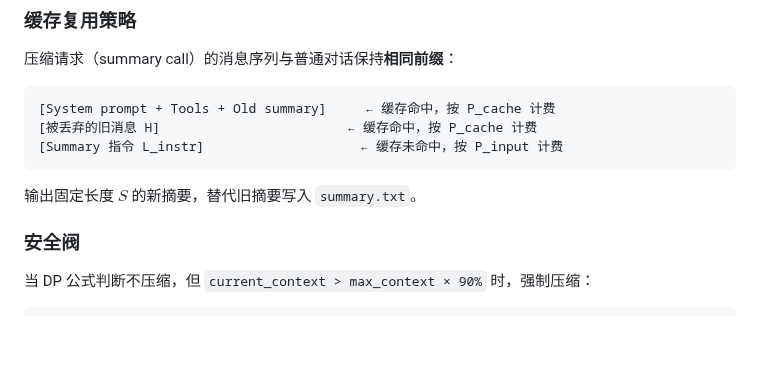
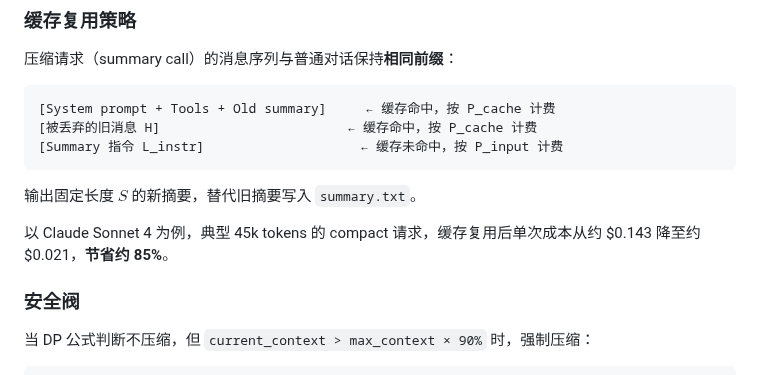
Before and after one commit to lloydzhou/bash-agent, a Markdown page: README.md, the part around the change. Drawn GitHub-style; blank space fills up the shorter version.

Commit message:
docs: add ~85% compact savings note in README.md and README.en.md

```diff
--- a/README.md
+++ b/README.md
@@ -387,6 +387,8 @@ $$
 
 输出固定长度 $S$ 的新摘要，替代旧摘要写入 `summary.txt`。
 
+以 Claude Sonnet 4 为例，典型 45k tokens 的 compact 请求，缓存复用后单次成本从约 $0.143 降至约 $0.021，**节省约 85%**。
+
 ### 安全阀
 
 当 DP 公式判断不压缩，但 `current_context > max_context × 90%` 时，强制压缩：
```
Also changed, not shown: README.en.md (+2 -0 lines).
